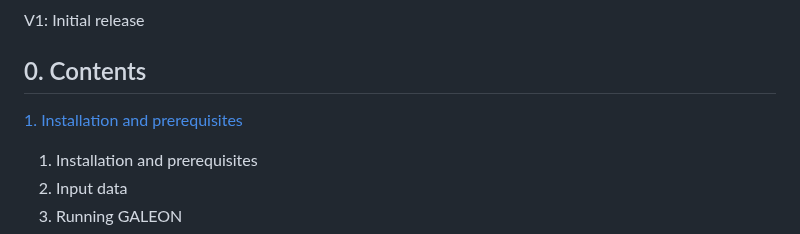
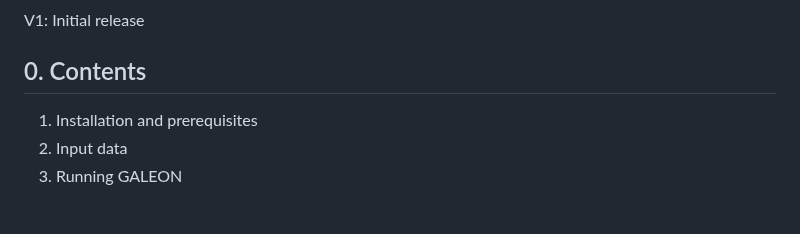
Before and after one commit to molevol-ub/galeon, a Markdown page: README.md, the part around the change. Rendered like a GitHub page; blank space fills up the shorter version.

```diff
--- a/README.md
+++ b/README.md
@@ -15,7 +15,6 @@ GALEON documentation can be also be found in: http://www.ub.edu/softevol/galeon
 V1: Initial release
 
 ## 0. Contents
-[1. Installation and prerequisites](##%1.%Installation%and%prerequisites)
 
  1. Installation and prerequisites
  2. Input data
```
